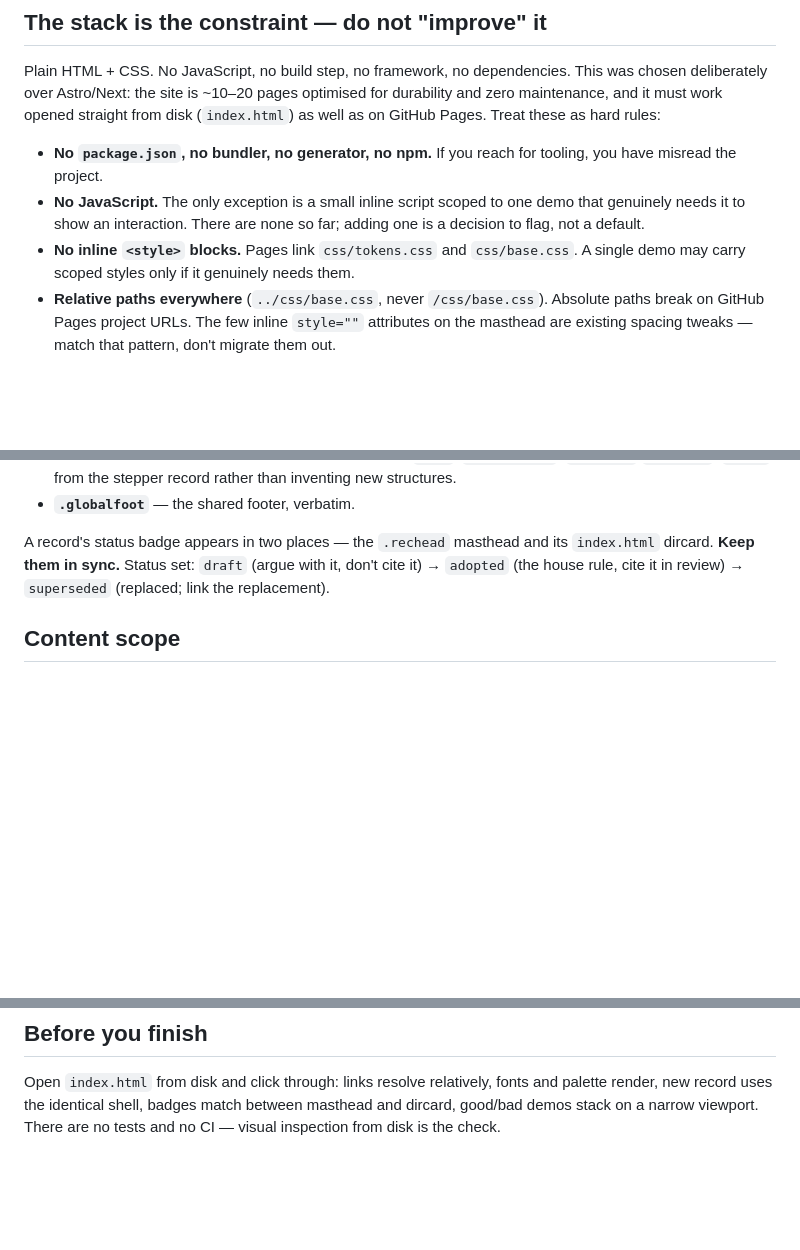
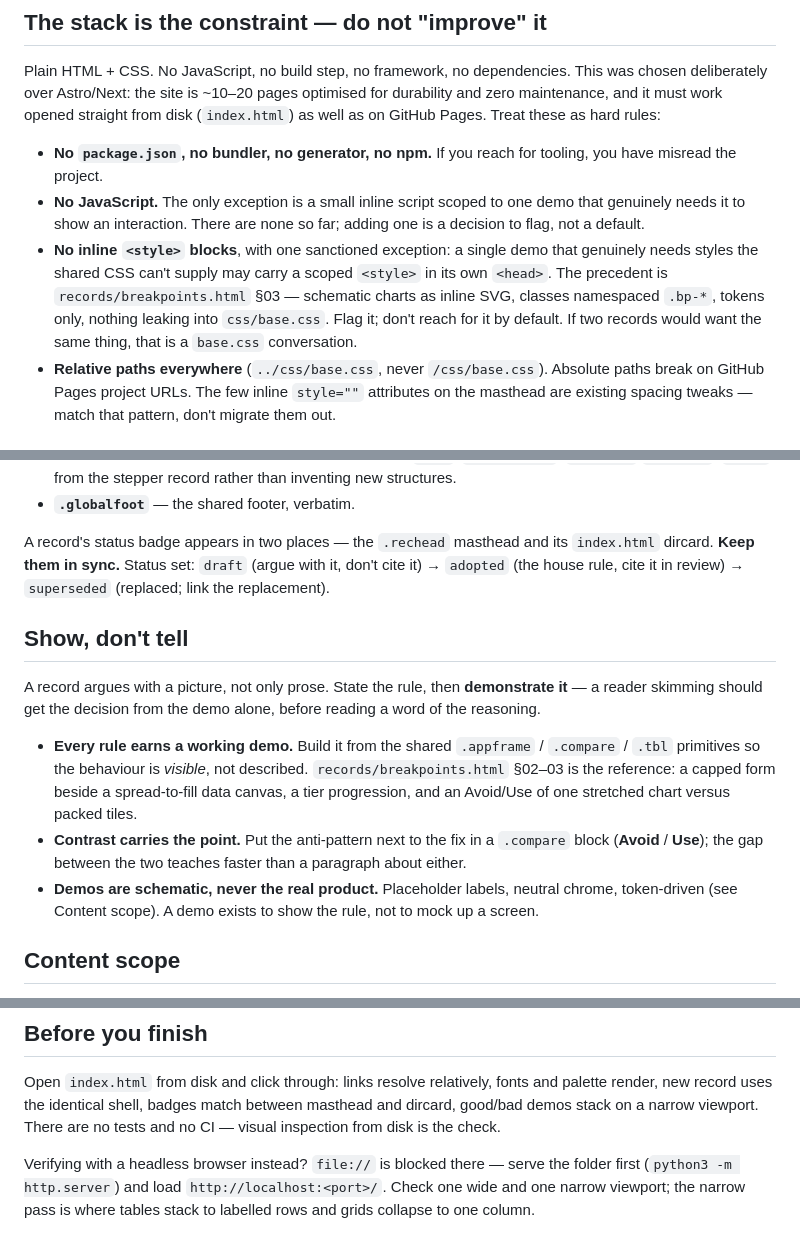
Before and after one commit to vc-ux-standards/design-standards, a Markdown page: CLAUDE.md, 3 parts joined by grey strips. Rendered like a GitHub page; blank space fills up the shorter version.

Commit message:
Codify show-don't-tell and the scoped-styles precedent
Add a "Show, don't tell" rule: every record demonstrates with a working
demo built from shared primitives, contrast via .compare, schematic not
real — citing the breakpoints record §02–03 as the reference.

Record the scoped-<style> precedent now that one exists: breakpoints.html
§03 charts (inline SVG, namespaced .bp-*, tokens only). Note the headless
verification gotcha — file:// is blocked, serve locally and check a wide
and a narrow viewport.

```diff
--- a/CLAUDE.md
+++ b/CLAUDE.md
@@ -21,8 +21,12 @@ for durability and zero maintenance, and it must work opened straight from disk
 - **No JavaScript.** The only exception is a small inline script scoped to one
   demo that genuinely needs it to show an interaction. There are none so far;
   adding one is a decision to flag, not a default.
-- **No inline `<style>` blocks.** Pages link `css/tokens.css` and `css/base.css`.
-  A single demo may carry scoped styles only if it genuinely needs them.
+- **No inline `<style>` blocks**, with one sanctioned exception: a single demo
+  that genuinely needs styles the shared CSS can't supply may carry a scoped
+  `<style>` in its own `<head>`. The precedent is `records/breakpoints.html` §03
+  — schematic charts as inline SVG, classes namespaced `.bp-*`, tokens only,
+  nothing leaking into `css/base.css`. Flag it; don't reach for it by default.
+  If two records would want the same thing, that is a `base.css` conversation.
 - **Relative paths everywhere** (`../css/base.css`, never `/css/base.css`).
   Absolute paths break on GitHub Pages project URLs. The few inline `style=""`
   attributes on the masthead are existing spacing tweaks — match that pattern,
@@ -63,6 +67,24 @@ A record's status badge appears in two places — the `.rechead` masthead and it
 `index.html` dircard. **Keep them in sync.** Status set: `draft` (argue with it,
 don't cite it) → `adopted` (the house rule, cite it in review) → `superseded`
 (replaced; link the replacement).
+
+## Show, don't tell
+
+A record argues with a picture, not only prose. State the rule, then
+**demonstrate it** — a reader skimming should get the decision from the demo
+alone, before reading a word of the reasoning.
+
+- **Every rule earns a working demo.** Build it from the shared `.appframe` /
+  `.compare` / `.tbl` primitives so the behaviour is *visible*, not described.
+  `records/breakpoints.html` §02–03 is the reference: a capped form beside a
+  spread-to-fill data canvas, a tier progression, and an Avoid/Use of one
+  stretched chart versus packed tiles.
+- **Contrast carries the point.** Put the anti-pattern next to the fix in a
+  `.compare` block (**Avoid** / **Use**); the gap between the two teaches faster
+  than a paragraph about either.
+- **Demos are schematic, never the real product.** Placeholder labels, neutral
+  chrome, token-driven (see Content scope). A demo exists to show the rule, not
+  to mock up a screen.
 
 ## Content scope
 
@@ -128,3 +150,8 @@ Open `index.html` from disk and click through: links resolve relatively, fonts
 and palette render, new record uses the identical shell, badges match between
 masthead and dircard, good/bad demos stack on a narrow viewport. There are no
 tests and no CI — visual inspection from disk is the check.
+
+Verifying with a headless browser instead? `file://` is blocked there — serve
+the folder first (`python3 -m http.server`) and load `http://localhost:<port>/`.
+Check one wide and one narrow viewport; the narrow pass is where tables stack to
+labelled rows and grids collapse to one column.
```
